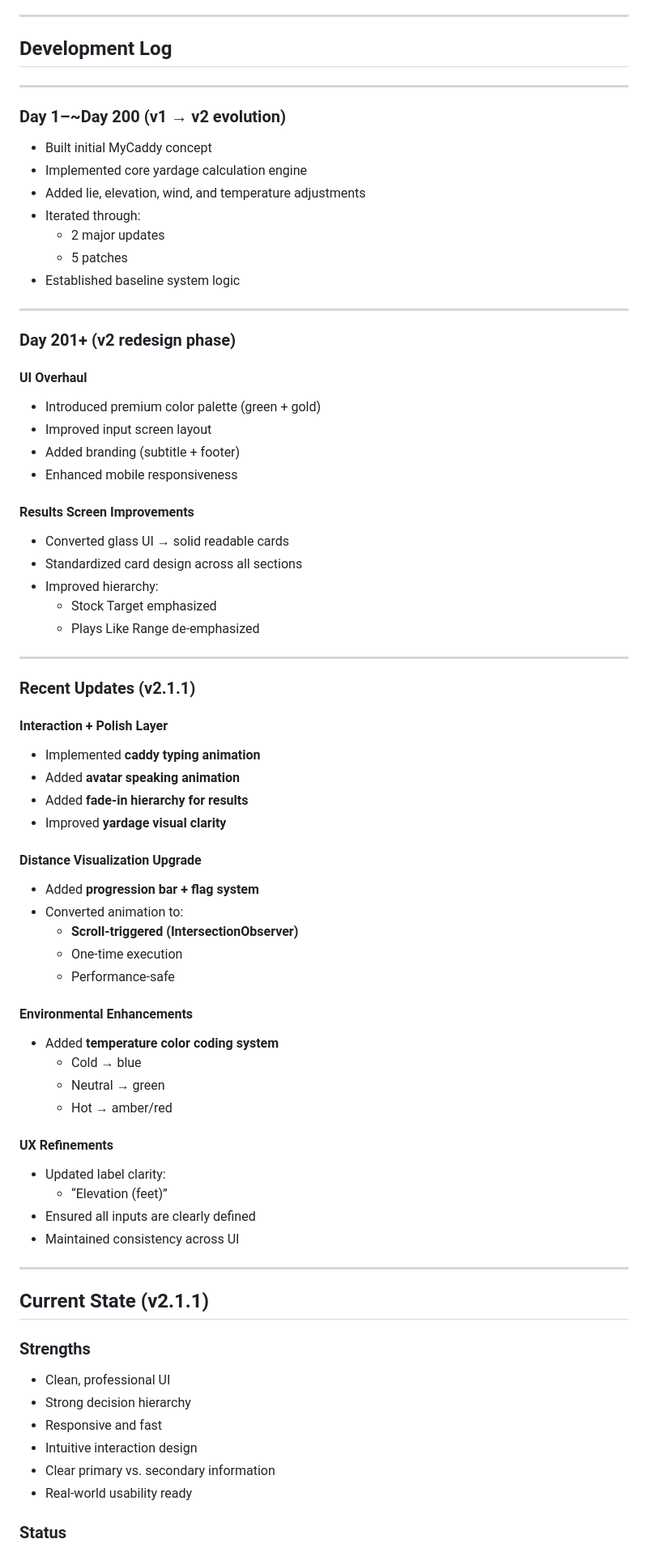
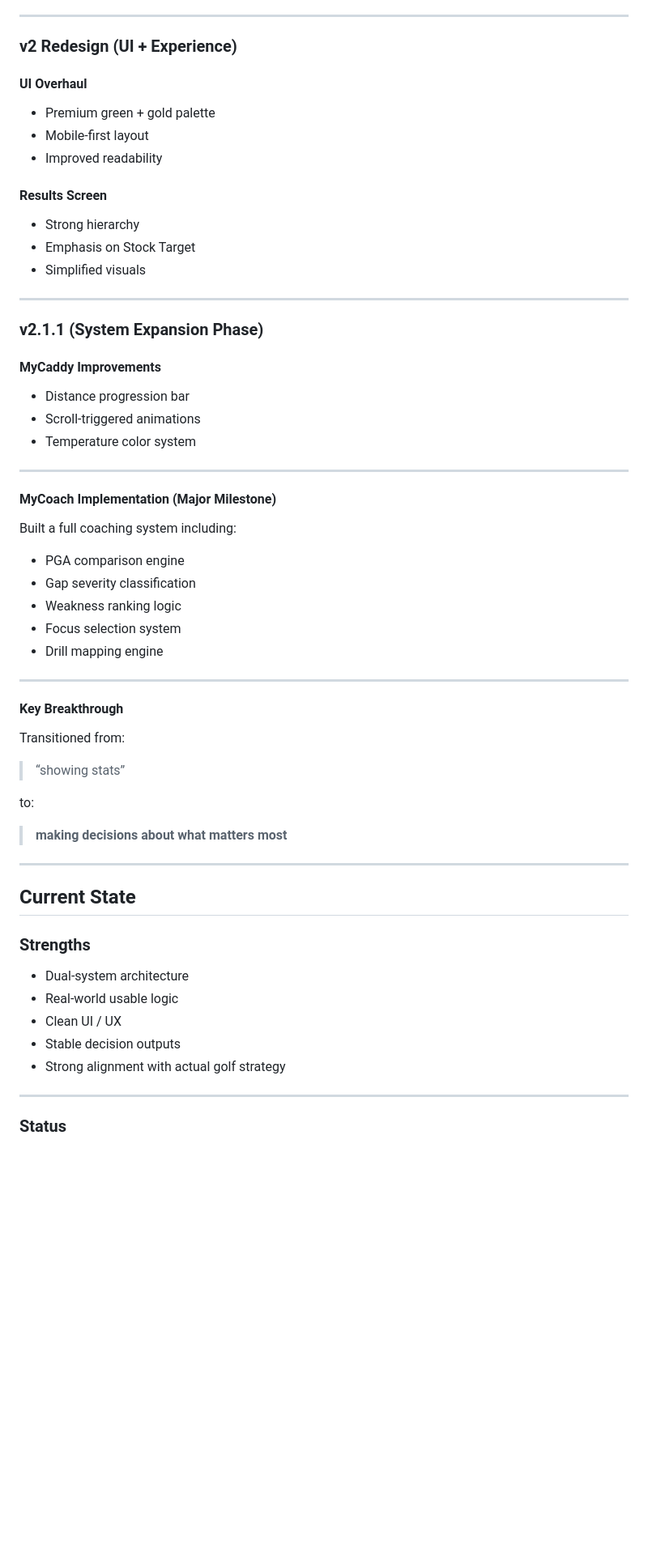
Before and after one commit to CanyenPalmer/MyCaddy, a Markdown page: Project_Notes.md, the part around one of its changes. Shown at 81% size. Rendered like a GitHub page; blank space fills up the shorter version.

```diff
--- a/Project_Notes.md
+++ b/Project_Notes.md
@@ -74,75 +148,60 @@ The system takes user inputs and applies a series of adjustments:
 
 ---
 
-## Development Log
+### v2 Redesign (UI + Experience)
+
+#### UI Overhaul
+- Premium green + gold palette
+- Mobile-first layout
+- Improved readability
+
+#### Results Screen
+- Strong hierarchy
+- Emphasis on Stock Target
+- Simplified visuals
 
 ---
 
-### Day 1–~Day 200 (v1 → v2 evolution)
-- Built initial MyCaddy concept
-- Implemented core yardage calculation engine
-- Added lie, elevation, wind, and temperature adjustments
-- Iterated through:
-  - 2 major updates
-  - 5 patches
-- Established baseline system logic
+### v2.1.1 (System Expansion Phase)
+
+#### MyCaddy Improvements
+- Distance progression bar
+- Scroll-triggered animations
+- Temperature color system
 
 ---
 
-### Day 201+ (v2 redesign phase)
+#### MyCoach Implementation (Major Milestone)
 
-#### UI Overhaul
-- Introduced premium color palette (green + gold)
-- Improved input screen layout
-- Added branding (subtitle + footer)
-- Enhanced mobile responsiveness
+Built a full coaching system including:
 
-#### Results Screen Improvements
-- Converted glass UI → solid readable cards
-- Standardized card design across all sections
-- Improved hierarchy:
-  - Stock Target emphasized
-  - Plays Like Range de-emphasized
+- PGA comparison engine
+- Gap severity classification
+- Weakness ranking logic
+- Focus selection system
+- Drill mapping engine
 
 ---
 
-### Recent Updates (v2.1.1)
+#### Key Breakthrough
 
-#### Interaction + Polish Layer
-- Implemented **caddy typing animation**
-- Added **avatar speaking animation**
-- Added **fade-in hierarchy for results**
-- Improved **yardage visual clarity**
+Transitioned from:
+> “showing stats”
 
-#### Distance Visualization Upgrade
-- Added **progression bar + flag system**
-- Converted animation to:
-  - **Scroll-triggered (IntersectionObserver)**
-  - One-time execution
-  - Performance-safe
-
-#### Environmental Enhancements
-- Added **temperature color coding system**
-  - Cold → blue
-  - Neutral → green
-  - Hot → amber/red
-
-#### UX Refinements
-- Updated label clarity:
-  - “Elevation (feet)”
-- Ensured all inputs are clearly defined
-- Maintained consistency across UI
+to:
+> **making decisions about what matters most**
 
 ---
 
-## Current State (v2.1.1)
+## Current State
 
 ### Strengths
-- Clean, professional UI
-- Strong decision hierarchy
-- Responsive and fast
-- Intuitive interaction design
-- Clear primary vs. secondary information
-- Real-world usability ready
+- Dual-system architecture
+- Real-world usable logic
+- Clean UI / UX
+- Stable decision outputs
+- Strong alignment with actual golf strategy
+
+---
 
 ### Status
```
Also changed, not shown: other parts of Project_Notes.md (+145 -83 lines).
